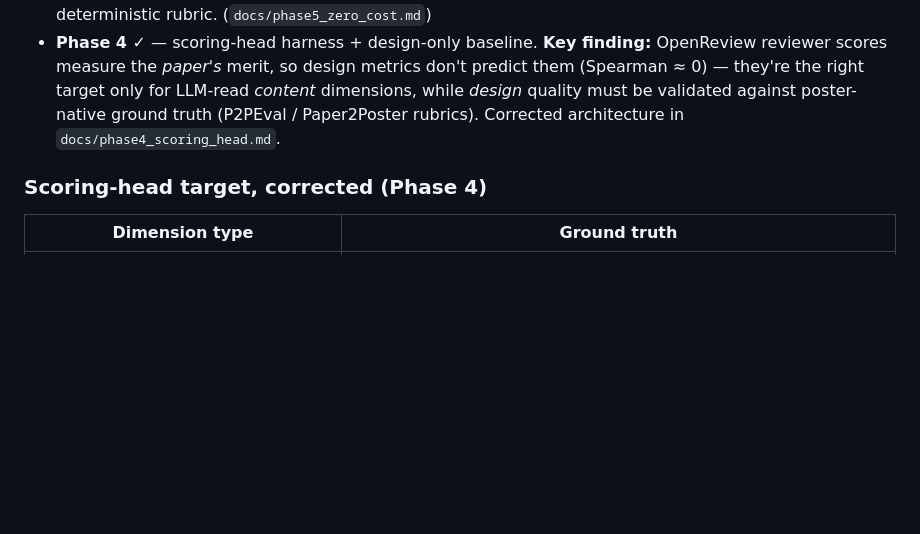
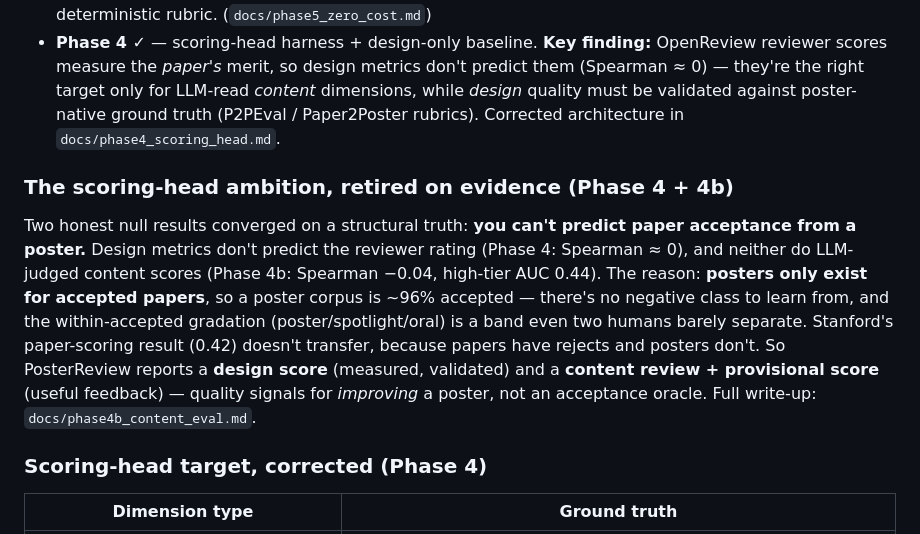
Before and after one commit to Vairaaj-Bindal/posterreview, a Markdown page: README.md, the part around the change. Rendered like a GitHub page; blank space fills up the shorter version.

```diff
--- a/README.md
+++ b/README.md
@@ -70,6 +70,20 @@ app/          # (later) web app
   poster-native ground truth (P2PEval / Paper2Poster rubrics). Corrected
   architecture in `docs/phase4_scoring_head.md`.
 
+### The scoring-head ambition, retired on evidence (Phase 4 + 4b)
+
+Two honest null results converged on a structural truth: **you can't predict paper
+acceptance from a poster.** Design metrics don't predict the reviewer rating
+(Phase 4: Spearman ≈ 0), and neither do LLM-judged content scores (Phase 4b:
+Spearman −0.04, high-tier AUC 0.44). The reason: **posters only exist for accepted
+papers**, so a poster corpus is ~96% accepted — there's no negative class to learn
+from, and the within-accepted gradation (poster/spotlight/oral) is a band even two
+humans barely separate. Stanford's paper-scoring result (0.42) doesn't transfer,
+because papers have rejects and posters don't. So PosterReview reports a **design
+score** (measured, validated) and a **content review + provisional score** (useful
+feedback) — quality signals for *improving* a poster, not an acceptance oracle.
+Full write-up: `docs/phase4b_content_eval.md`.
+
 ### Scoring-head target, corrected (Phase 4)
 
 | Dimension type | Ground truth |
```
Also changed, not shown: docs/phase4b_content_eval.md (added, +85 -0 lines).
